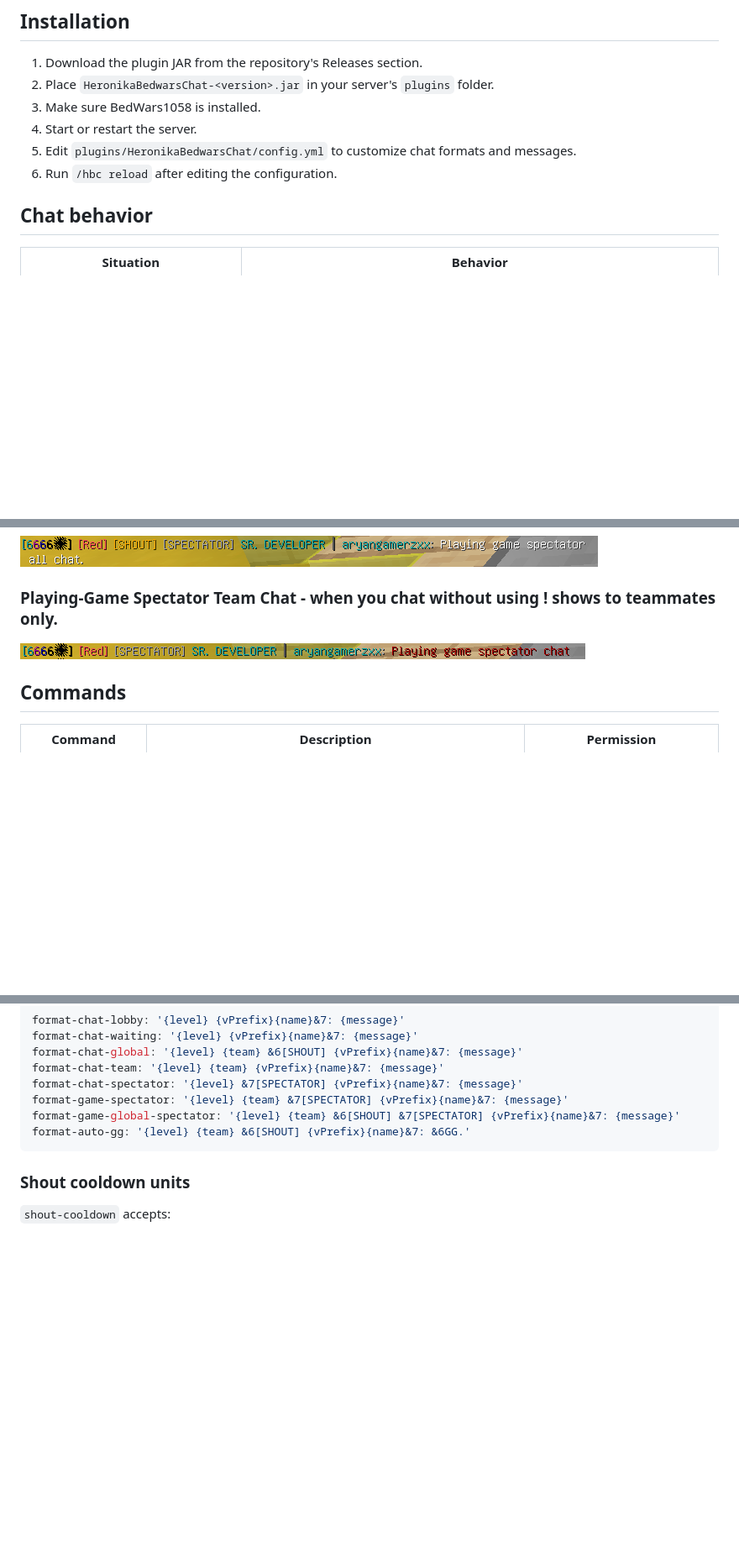
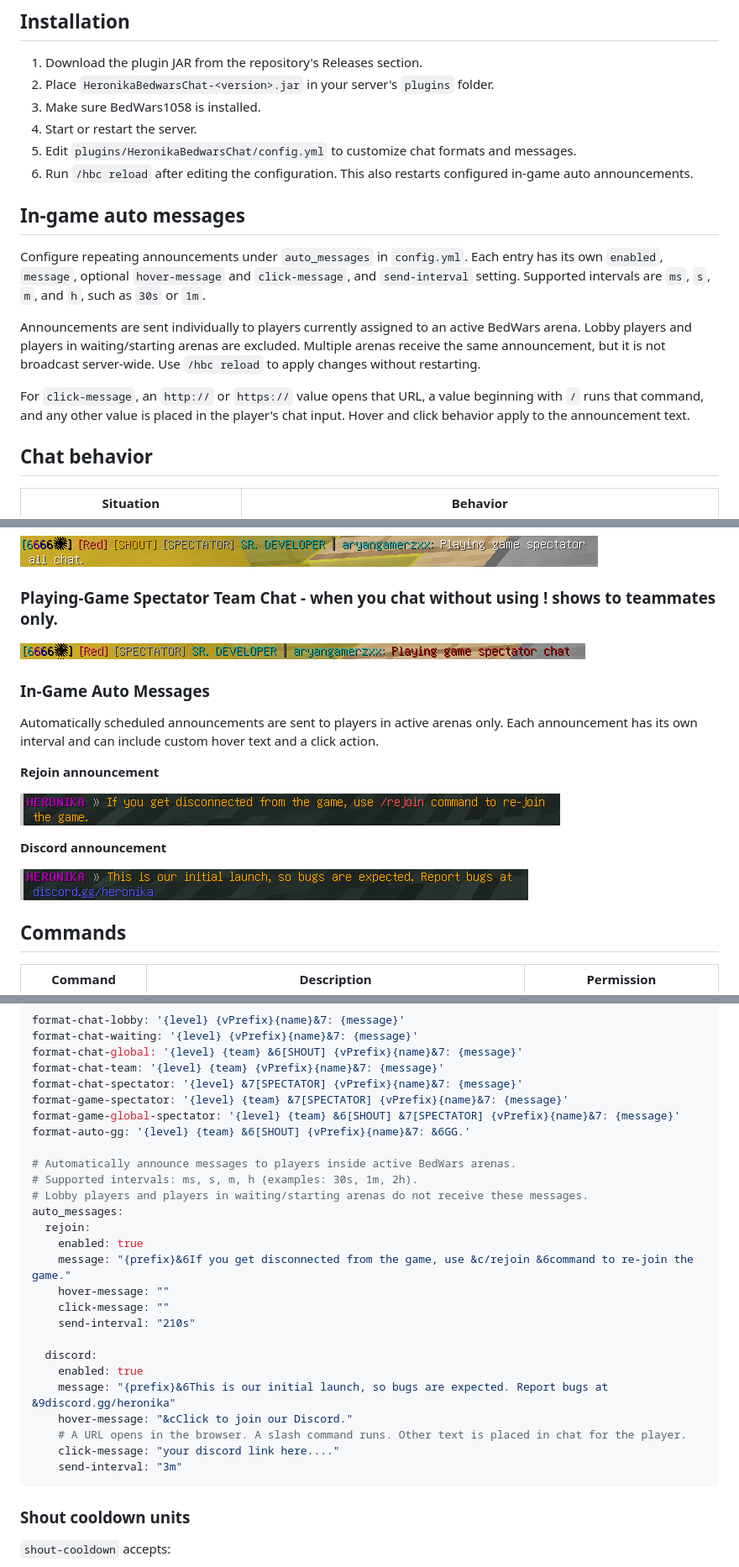
Before and after one commit to LongLostAryan/HeronikaBedwarsChat, a Markdown page: README.md, 3 parts joined by grey strips. Shown at 84% size. GitHub-like rendering; pictures changed too: docs/images/discord-automsg.png (added), docs/images/rejoin-automsg.png (added); blank space fills up the shorter version.

Commit message:
Update README and add auto-message previews

````diff
--- a/README.md
+++ b/README.md
@@ -53,7 +54,15 @@ The project is compiled against the BedWars1058 v23.2.1 API JAR included in `lib
 3. Make sure BedWars1058 is installed.
 4. Start or restart the server.
 5. Edit `plugins/HeronikaBedwarsChat/config.yml` to customize chat formats and messages.
-6. Run `/hbc reload` after editing the configuration.
+6. Run `/hbc reload` after editing the configuration. This also restarts configured in-game auto announcements.
+
+## In-game auto messages
+
+Configure repeating announcements under `auto_messages` in `config.yml`. Each entry has its own `enabled`, `message`, optional `hover-message` and `click-message`, and `send-interval` setting. Supported intervals are `ms`, `s`, `m`, and `h`, such as `30s` or `1m`.
+
+Announcements are sent individually to players currently assigned to an active BedWars arena. Lobby players and players in waiting/starting arenas are excluded. Multiple arenas receive the same announcement, but it is not broadcast server-wide. Use `/hbc reload` to apply changes without restarting.
+
+For `click-message`, an `http://` or `https://` value opens that URL, a value beginning with `/` runs that command, and any other value is placed in the player's chat input. Hover and click behavior apply to the announcement text.
 
 ## Chat behavior
 
@@ -104,6 +113,18 @@ When a BedWars1058 game ends, the plugin sends `GG.` from the surviving winners
 ### Playing-Game Spectator Team Chat - when you chat without using ! shows to teammates only.
 ![Playing-Game Spectator Team](docs/images/playing-spectator-team.png)
 
+### In-Game Auto Messages
+
+Automatically scheduled announcements are sent to players in active arenas only. Each announcement has its own interval and can include custom hover text and a click action.
+
+**Rejoin announcement**
+
+![Rejoin auto message](docs/images/rejoin-automsg.png)
+
+**Discord announcement**
+
+![Discord auto message](docs/images/discord-automsg.png)
+
 ## Commands
 
 | Command | Description | Permission |
@@ -167,6 +188,25 @@ format-chat-spectator: '{level} &7[SPECTATOR] {vPrefix}{name}&7: {message}'
 format-game-spectator: '{level} {team} &7[SPECTATOR] {vPrefix}{name}&7: {message}'
 format-game-global-spectator: '{level} {team} &6[SHOUT] &7[SPECTATOR] {vPrefix}{name}&7: {message}'
 format-auto-gg: '{level} {team} &6[SHOUT] {vPrefix}{name}&7: &6GG.'
+
+# Automatically announce messages to players inside active BedWars arenas.
+# Supported intervals: ms, s, m, h (examples: 30s, 1m, 2h).
+# Lobby players and players in waiting/starting arenas do not receive these messages.
+auto_messages:
+  rejoin:
+    enabled: true
+    message: "{prefix}&6If you get disconnected from the game, use &c/rejoin &6command to re-join the game."
+    hover-message: ""
+    click-message: ""
+    send-interval: "210s"
+
+  discord:
+    enabled: true
+    message: "{prefix}&6This is our initial launch, so bugs are expected. Report bugs at &9discord.gg/heronika"
+    hover-message: "&cClick to join our Discord."
+    # A URL opens in the browser. A slash command runs. Other text is placed in chat for the player.
+    click-message: "your discord link here...."
+    send-interval: "3m"
 ```
 
 ### Shout cooldown units
````
Also changed, not shown: other parts of README.md (+3 -2 lines), 5 other files.
